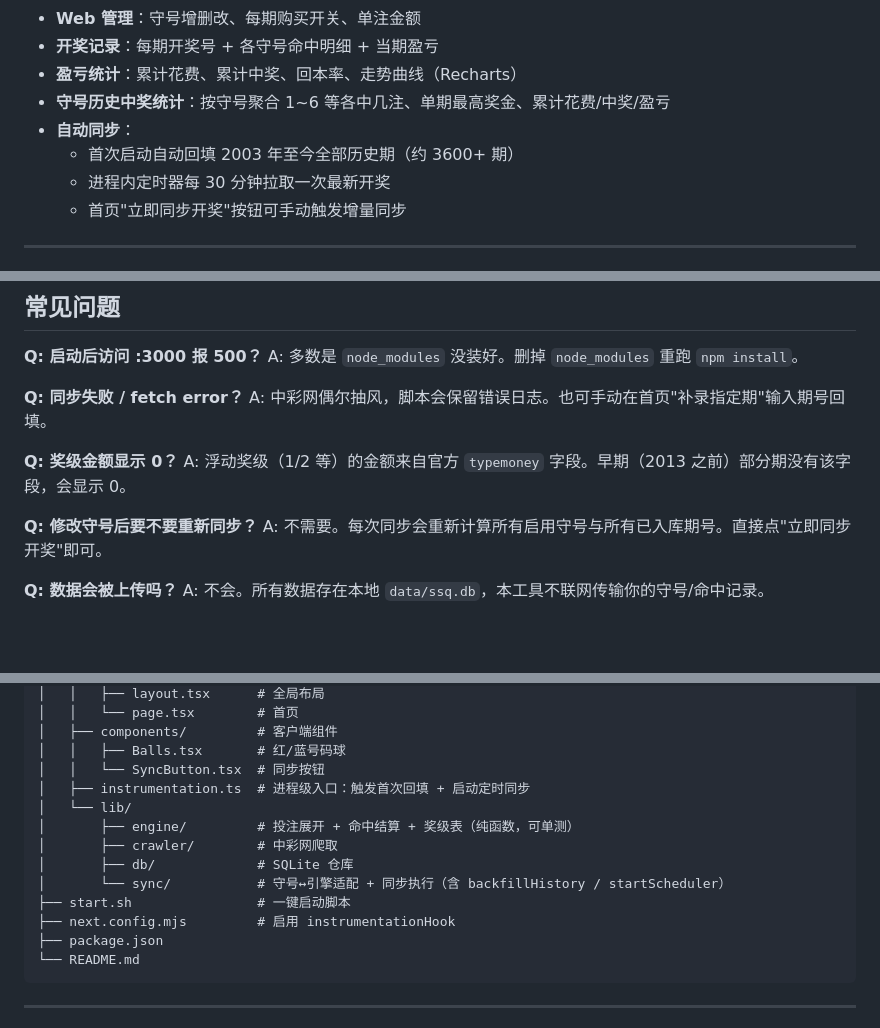
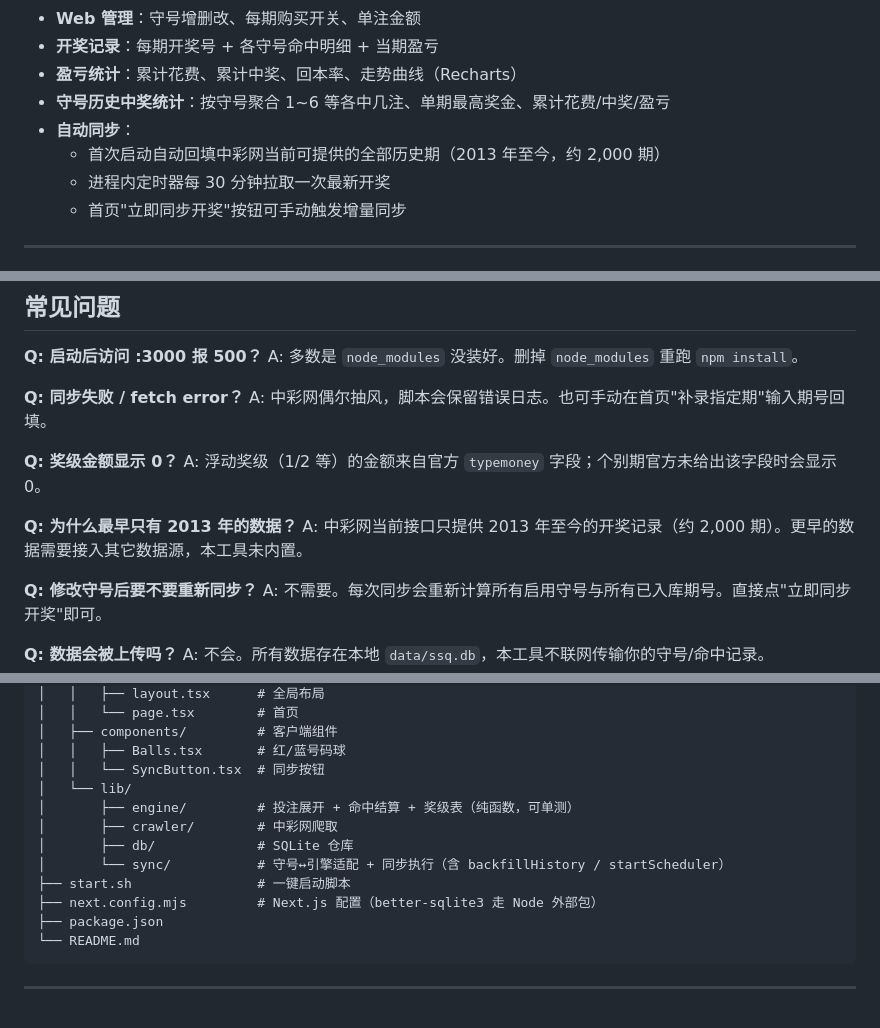
Before and after one commit to Hmuer/lucky, a Markdown page: README.md, 3 parts joined by grey strips. Drawn GitHub-style; blank space fills up the shorter version.

````diff
--- a/README.md
+++ b/README.md
@@ -37,7 +37,7 @@
 - **盈亏统计**：累计花费、累计中奖、回本率、走势曲线（Recharts）
 - **守号历史中奖统计**：按守号聚合 1~6 等各中几注、单期最高奖金、累计花费/中奖/盈亏
 - **自动同步**：
-  - 首次启动自动回填 2003 年至今全部历史期（约 3600+ 期）
+  - 首次启动自动回填中彩网当前可提供的全部历史期（2013 年至今，约 2,000 期）
   - 进程内定时器每 30 分钟拉取一次最新开奖
   - 首页"立即同步开奖"按钮可手动触发增量同步
 
@@ -293,7 +305,10 @@ A: 多数是 `node_modules` 没装好。删掉 `node_modules` 重跑 `npm instal
 A: 中彩网偶尔抽风，脚本会保留错误日志。也可手动在首页"补录指定期"输入期号回填。
 
 **Q: 奖级金额显示 0？**
-A: 浮动奖级（1/2 等）的金额来自官方 `typemoney` 字段。早期（2013 之前）部分期没有该字段，会显示 0。
+A: 浮动奖级（1/2 等）的金额来自官方 `typemoney` 字段；个别期官方未给出该字段时会显示 0。
+
+**Q: 为什么最早只有 2013 年的数据？**
+A: 中彩网当前接口只提供 2013 年至今的开奖记录（约 2,000 期）。更早的数据需要接入其它数据源，本工具未内置。
 
 **Q: 修改守号后要不要重新同步？**
 A: 不需要。每次同步会重新计算所有启用守号与所有已入库期号。直接点"立即同步开奖"即可。
@@ -330,14 +345,13 @@ lucky/
 │   ├── components/         # 客户端组件
 │   │   ├── Balls.tsx       # 红/蓝号码球
 │   │   └── SyncButton.tsx  # 同步按钮
-│   ├── instrumentation.ts  # 进程级入口：触发首次回填 + 启动定时同步
 │   └── lib/
 │       ├── engine/         # 投注展开 + 命中结算 + 奖级表（纯函数，可单测）
 │       ├── crawler/        # 中彩网爬取
 │       ├── db/             # SQLite 仓库
 │       └── sync/           # 守号↔引擎适配 + 同步执行（含 backfillHistory / startScheduler）
 ├── start.sh                # 一键启动脚本
-├── next.config.mjs         # 启用 instrumentationHook
+├── next.config.mjs         # Next.js 配置（better-sqlite3 走 Node 外部包）
 ├── package.json
 └── README.md
 ```
````
Also changed, not shown: other parts of README.md (+21 -9 lines).
